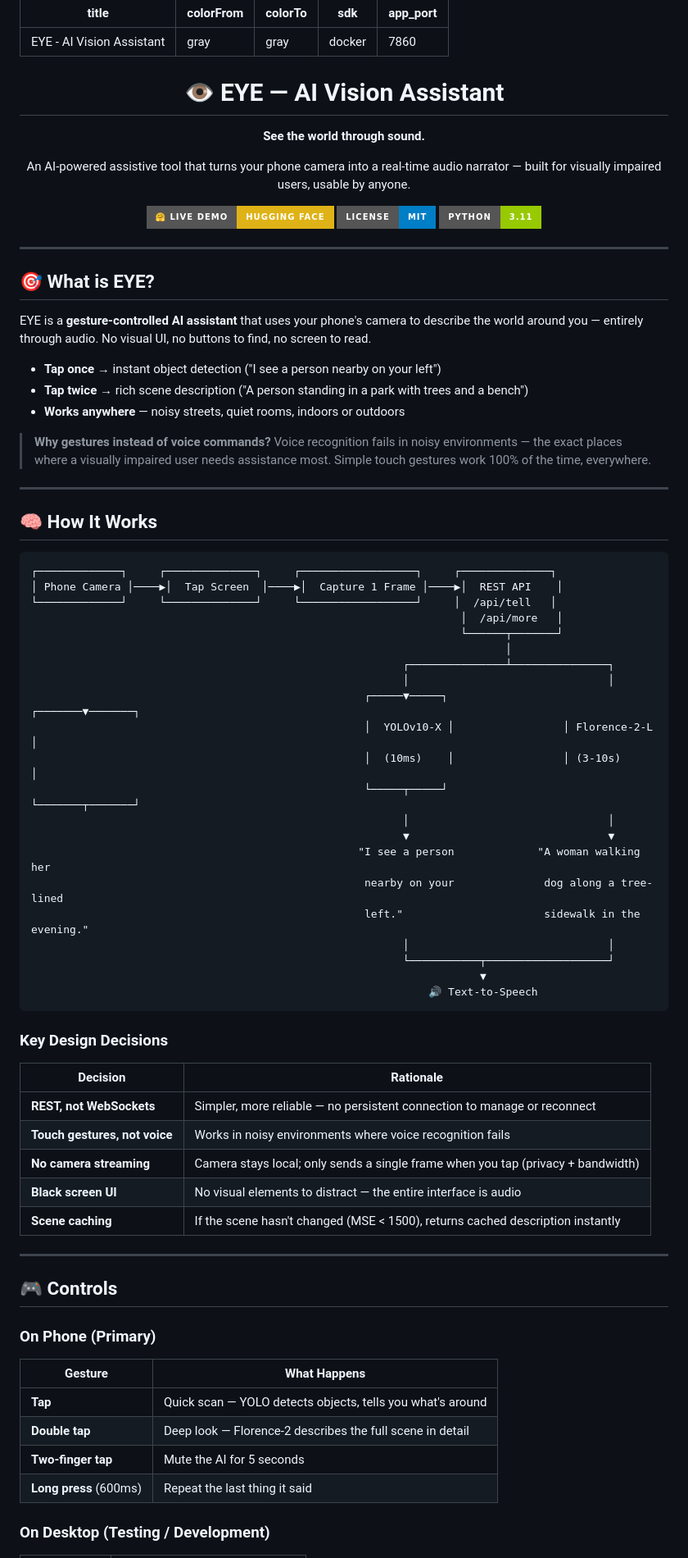
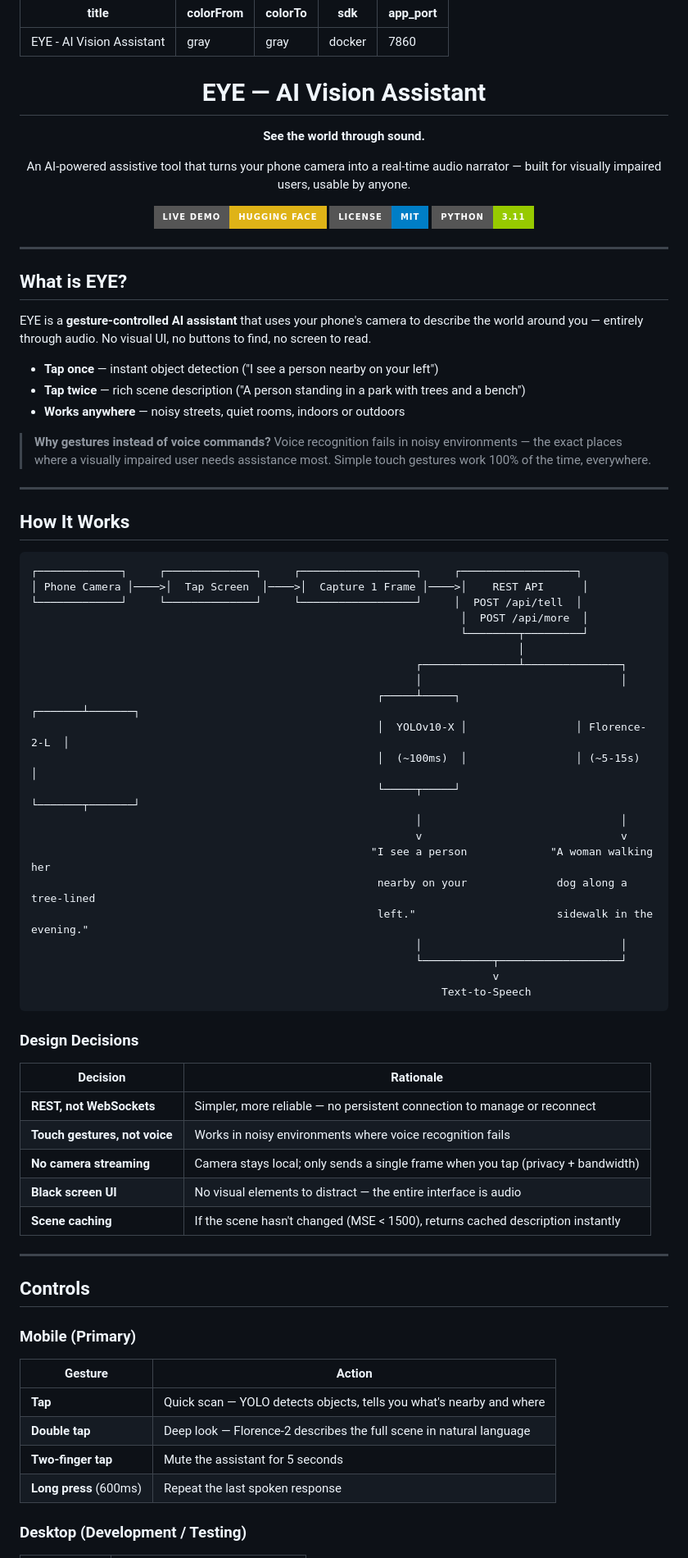
Before and after one commit to odd-squad-eye/EYE, a Markdown page: README.md, the part around one of its changes. Shown at 82% size. GitHub-like rendering; badges without logos.

````diff
--- a/README.md
+++ b/README.md
@@ -8,13 +8,13 @@ app_port: 7860
 
 <div align="center">
 
-# 👁️ EYE — AI Vision Assistant
+# EYE — AI Vision Assistant
 
 **See the world through sound.**
 
 An AI-powered assistive tool that turns your phone camera into a real-time audio narrator — built for visually impaired users, usable by anyone.
 
-[![Live Demo](https://img.shields.io/badge/🤗_Live_Demo-Hugging_Face-yellow?style=for-the-badge)](https://huggingface.co/spaces/sudo-raj-1/final_eye)
+[![Live Demo](https://img.shields.io/badge/Live_Demo-Hugging_Face-yellow?style=for-the-badge)](https://huggingface.co/spaces/sudo-raj-1/final_eye)
 [![License: MIT](https://img.shields.io/badge/License-MIT-blue?style=for-the-badge)](LICENSE)
 [![Python 3.11](https://img.shields.io/badge/Python-3.11-green?style=for-the-badge&logo=python&logoColor=white)](https://python.org)
 
@@ -22,45 +22,45 @@ An AI-powered assistive tool that turns your phone camera into a real-time audio
 
 ---
 
-## 🎯 What is EYE?
+## What is EYE?
 
 EYE is a **gesture-controlled AI assistant** that uses your phone's camera to describe the world around you — entirely through audio. No visual UI, no buttons to find, no screen to read.
 
-- **Tap once** → instant object detection ("I see a person nearby on your left")
-- **Tap twice** → rich scene description ("A person standing in a park with trees and a bench")
+- **Tap once** — instant object detection ("I see a person nearby on your left")
+- **Tap twice** — rich scene description ("A person standing in a park with trees and a bench")
 - **Works anywhere** — noisy streets, quiet rooms, indoors or outdoors
 
 > **Why gestures instead of voice commands?** Voice recognition fails in noisy environments — the exact places where a visually impaired user needs assistance most. Simple touch gestures work 100% of the time, everywhere.
 
 ---
 
-## 🧠 How It Works
+## How It Works
 
 ```
-┌─────────────┐     ┌──────────────┐     ┌──────────────────┐     ┌──────────────┐
-│ Phone Camera │────▶│  Tap Screen  │────▶│  Capture 1 Frame │────▶│  REST API    │
-└─────────────┘     └──────────────┘     └──────────────────┘     │  /api/tell   │
-                                                                   │  /api/more   │
-                                                                   └──────┬───────┘
-                                                                          │
-                                                          ┌───────────────┴───────────────┐
-                                                          │                               │
-                                                    ┌─────▼─────┐                 ┌───────▼───────┐
-                                                    │  YOLOv10-X │                 │ Florence-2-L  │
-                                                    │  (10ms)    │                 │ (3-10s)       │
-                                                    └─────┬─────┘                 └───────┬───────┘
-                                                          │                               │
-                                                          ▼                               ▼
-                                                   "I see a person             "A woman walking her
-                                                    nearby on your              dog along a tree-lined
-                                                    left."                      sidewalk in the evening."
-                                                          │                               │
-                                                          └───────────┬───────────────────┘
-                                                                      ▼
-                                                              🔊 Text-to-Speech
+┌─────────────┐     ┌──────────────┐     ┌──────────────────┐     ┌──────────────────┐
+│ Phone Camera │────>│  Tap Screen  │────>│  Capture 1 Frame │────>│    REST API      │
+└─────────────┘     └──────────────┘     └──────────────────┘     │  POST /api/tell  │
+                                                                   │  POST /api/more  │
+                                                                   └────────┬─────────┘
+                                                                            │
+                                                            ┌───────────────┴───────────────┐
+                                                            │                               │
+                                                      ┌─────┴─────┐                 ┌───────┴───────┐
+                                                      │  YOLOv10-X │                 │ Florence-2-L  │
+                                                      │  (~100ms)  │                 │ (~5-15s)      │
+                                                      └─────┬─────┘                 └───────┬───────┘
+                                                            │                               │
+                                                            v                               v
+                                                     "I see a person             "A woman walking her
+                                                      nearby on your              dog along a tree-lined
+                                                      left."                      sidewalk in the evening."
+                                                            │                               │
+                                                            └───────────┬───────────────────┘
+                                                                        v
+                                                                Text-to-Speech
 ```
 
-### Key Design Decisions
+### Design Decisions
 
 | Decision | Rationale |
 |----------|-----------|
@@ -72,16 +72,16 @@ EYE is a **gesture-controlled AI assistant** that uses your phone's camera to de
 
 ---
 
-## 🎮 Controls
+## Controls
 
-### On Phone (Primary)
+### Mobile (Primary)
 
-| Gesture | What Happens |
-|---------|-------------|
-| **Tap** | Quick scan — YOLO detects objects, tells you what's around |
-| **Double tap** | Deep look — Florence-2 describes the full scene in detail |
-| **Two-finger tap** | Mute the AI for 5 seconds |
-| **Long press** (600ms) | Repeat the last thing it said |
+| Gesture | Action |
+|---------|--------|
+| **Tap** | Quick scan — YOLO detects objects, tells you what's nearby and where |
+| **Double tap** | Deep look — Florence-2 describes the full scene in natural language |
+| **Two-finger tap** | Mute the assistant for 5 seconds |
+| **Long press** (600ms) | Repeat the last spoken response |
 
-### On Desktop (Testing / Development)
+### Desktop (Development / Testing)
 
````
Also changed, not shown: other parts of README.md (+43 -45 lines).
